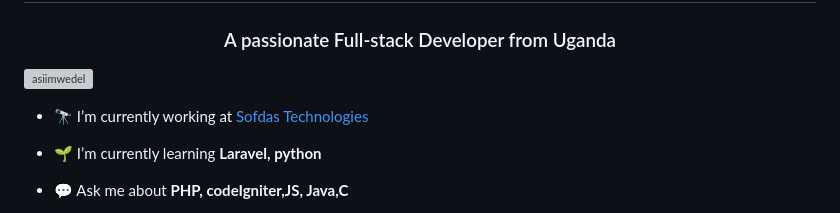
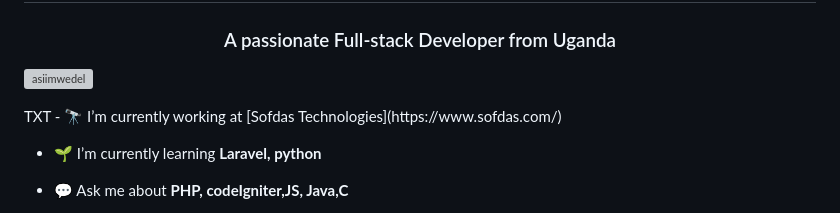
Before and after one commit to asiimwedelick/asiimwedelick.github.io, a Markdown page: README.md, the part around the change. Rendered like a GitHub page; grey boxes are pictures that could not be loaded.

```diff
--- a/README.md
+++ b/README.md
@@ -2,7 +2,7 @@
 <h3 align="center">A passionate Full-stack Developer from Uganda</h3>
 
 <p align="left"> <a href="https://twitter.com/asiimwedel" target="blank"><img src="https://img.shields.io/twitter/follow/asiimwedel?logo=twitter&style=for-the-badge" alt="asiimwedel" /></a> </p>
-
+TXT
 - 🔭 I’m currently working at [Sofdas Technologies](https://www.sofdas.com/)
 
 - 🌱 I’m currently learning **Laravel, python**
```
